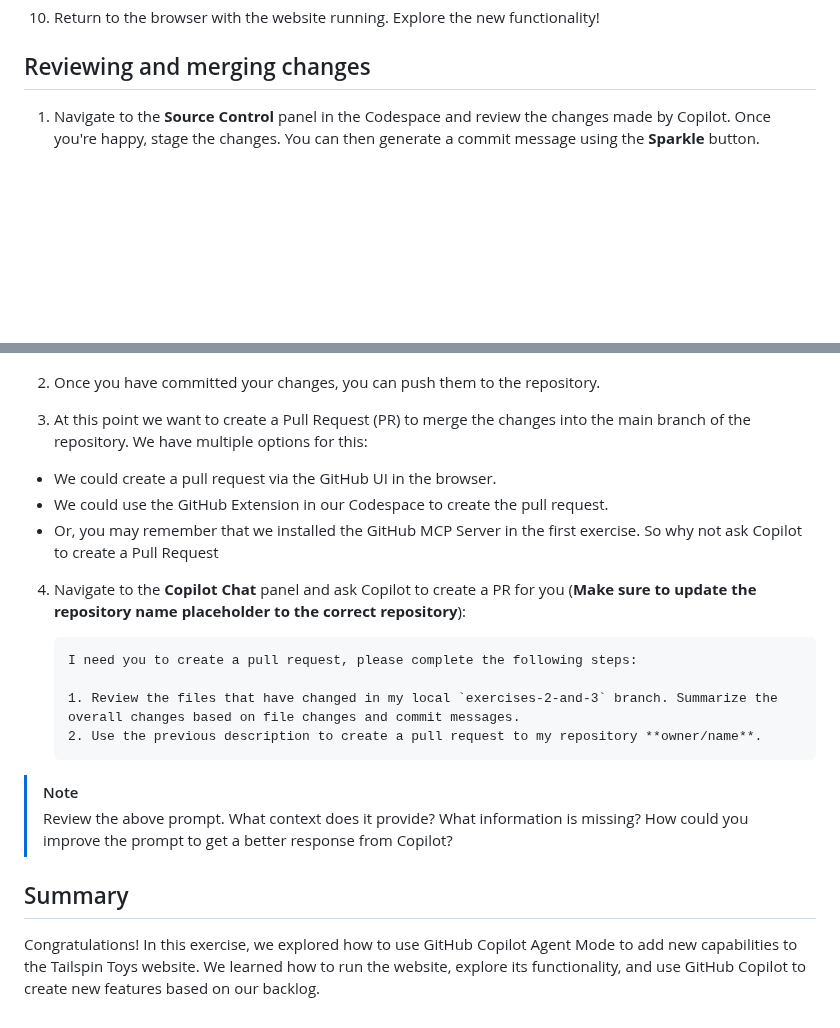
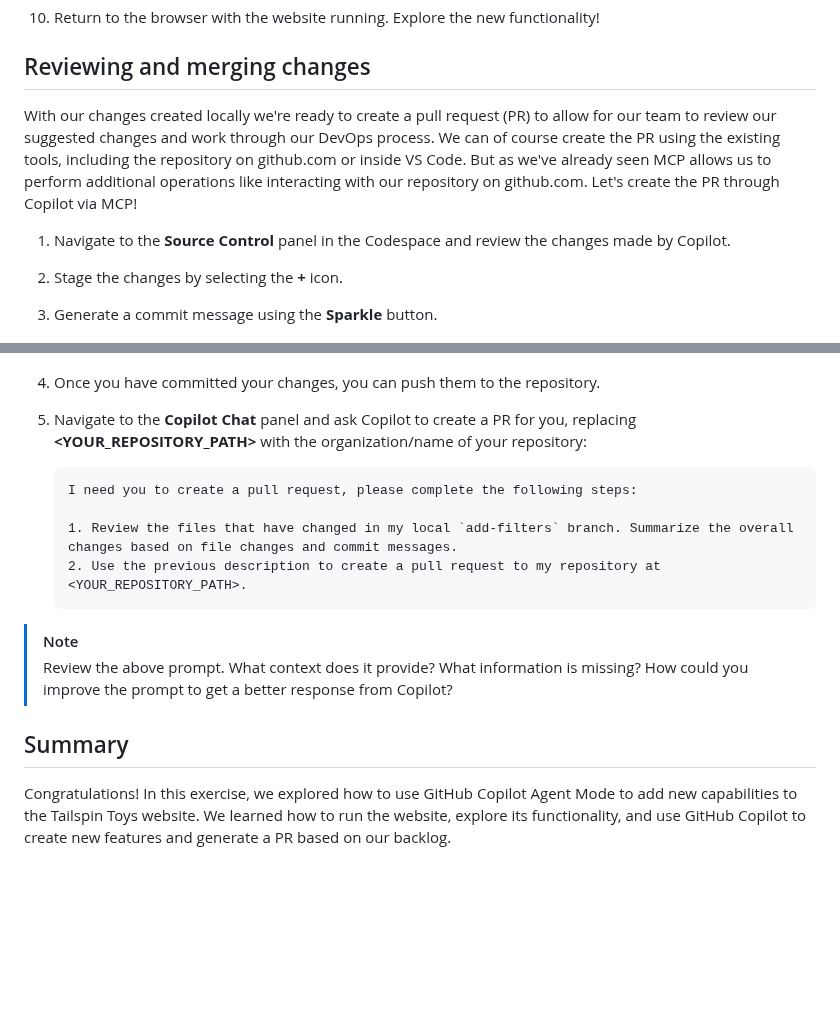
Before and after one commit to webmaxru/agents-in-sdlc, a Markdown page: docs/3-copilot-agent-mode-vscode.md, 2 parts joined by grey strips. Rendered like a GitHub page; blank space fills up the shorter version.

````diff
--- a/docs/3-copilot-agent-mode-vscode.md
+++ b/docs/3-copilot-agent-mode-vscode.md
@@ -121,25 +121,22 @@ In addition, the tests need to run (and pass) before we merge everything into ou
 
 ## Reviewing and merging changes
 
-1. Navigate to the **Source Control** panel in the Codespace and review the changes made by Copilot. Once you're happy, stage the changes. You can then generate a commit message using the **Sparkle** button.
+With our changes created locally we're ready to create a pull request (PR) to allow for our team to review our suggested changes and work through our DevOps process. We can of course create the PR using the existing tools, including the repository on github.com or inside VS Code. But as we've already seen MCP allows us to perform additional operations like interacting with our repository on github.com. Let's create the PR through Copilot via MCP!
+
+1. Navigate to the **Source Control** panel in the Codespace and review the changes made by Copilot.
+2. Stage the changes by selecting the **+** icon.
+3. Generate a commit message using the **Sparkle** button.
 
    ![Screenshot of the Source Control panel showing the changes made](images/source-control-changes-agent-mode.png)
 
-2. Once you have committed your changes, you can push them to the repository.
-
-3. At this point we want to create a Pull Request (PR) to merge the changes into the main branch of the repository. We have multiple options for this:
-
-  - We could create a pull request via the GitHub UI in the browser.
-  - We could use the GitHub Extension in our Codespace to create the pull request.
-  - Or, you may remember that we installed the GitHub MCP Server in the first exercise. So why not ask Copilot to create a Pull Request
-
-4. Navigate to the **Copilot Chat** panel and ask Copilot to create a PR for you (**Make sure to update the repository name placeholder to the correct repository**):
+4. Once you have committed your changes, you can push them to the repository.
+5. Navigate to the **Copilot Chat** panel and ask Copilot to create a PR for you, replacing **<YOUR_REPOSITORY_PATH>** with the organization/name of your repository:
 
    ```plaintext
    I need you to create a pull request, please complete the following steps:
 
-   1. Review the files that have changed in my local `exercises-2-and-3` branch. Summarize the overall changes based on file changes and commit messages.
-   2. Use the previous description to create a pull request to my repository **owner/name**.
+   1. Review the files that have changed in my local `add-filters` branch. Summarize the overall changes based on file changes and commit messages.
+   2. Use the previous description to create a pull request to my repository at <YOUR_REPOSITORY_PATH>.
    ```
 
 > [!NOTE]
@@ -147,4 +144,4 @@ In addition, the tests need to run (and pass) before we merge everything into ou
 
 ## Summary
 
-Congratulations! In this exercise, we explored how to use GitHub Copilot Agent Mode to add new capabilities to the Tailspin Toys website. We learned how to run the website, explore its functionality, and use GitHub Copilot to create new features based on our backlog.
+Congratulations! In this exercise, we explored how to use GitHub Copilot Agent Mode to add new capabilities to the Tailspin Toys website. We learned how to run the website, explore its functionality, and use GitHub Copilot to create new features and generate a PR based on our backlog.
````
Also changed, not shown: docs/2-custom-instructions.md (+1 -1 lines).
